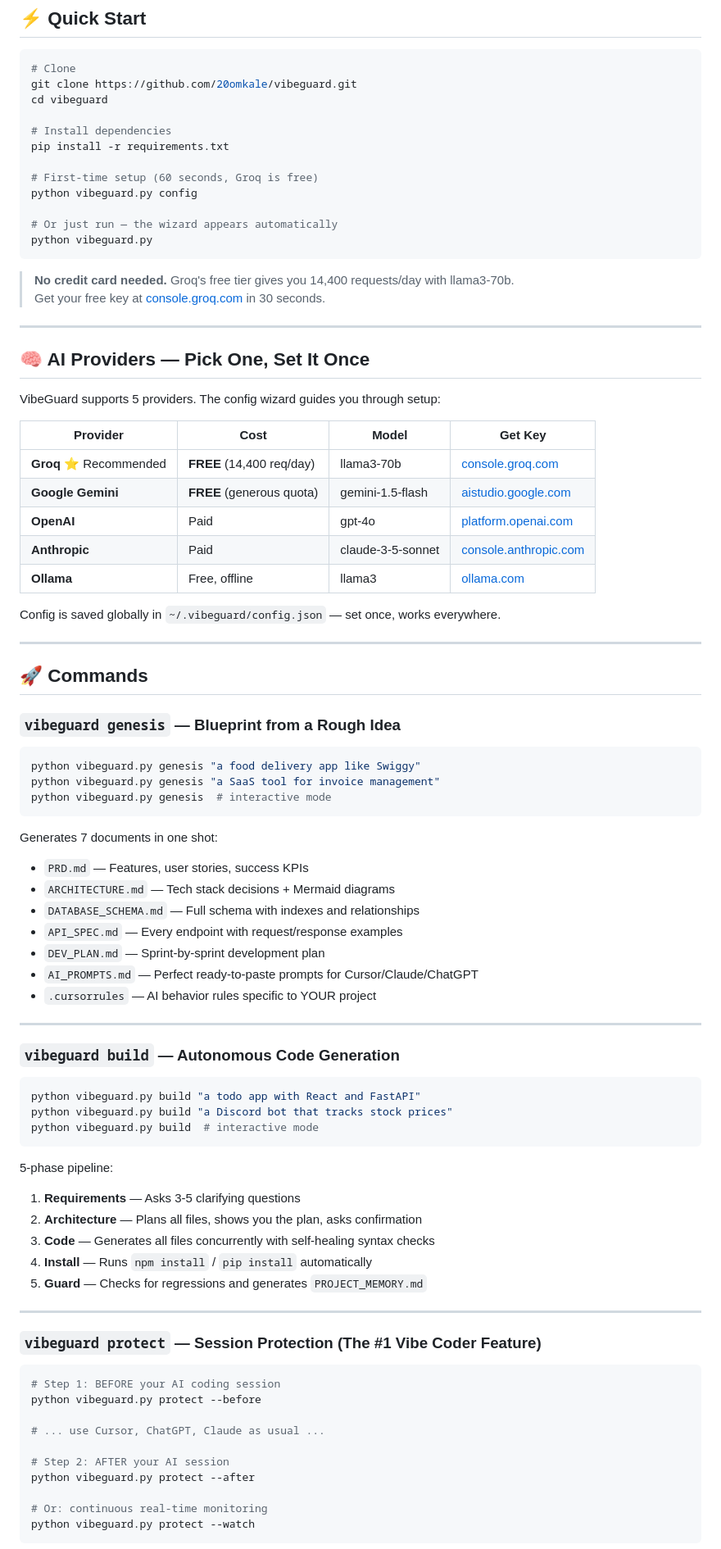
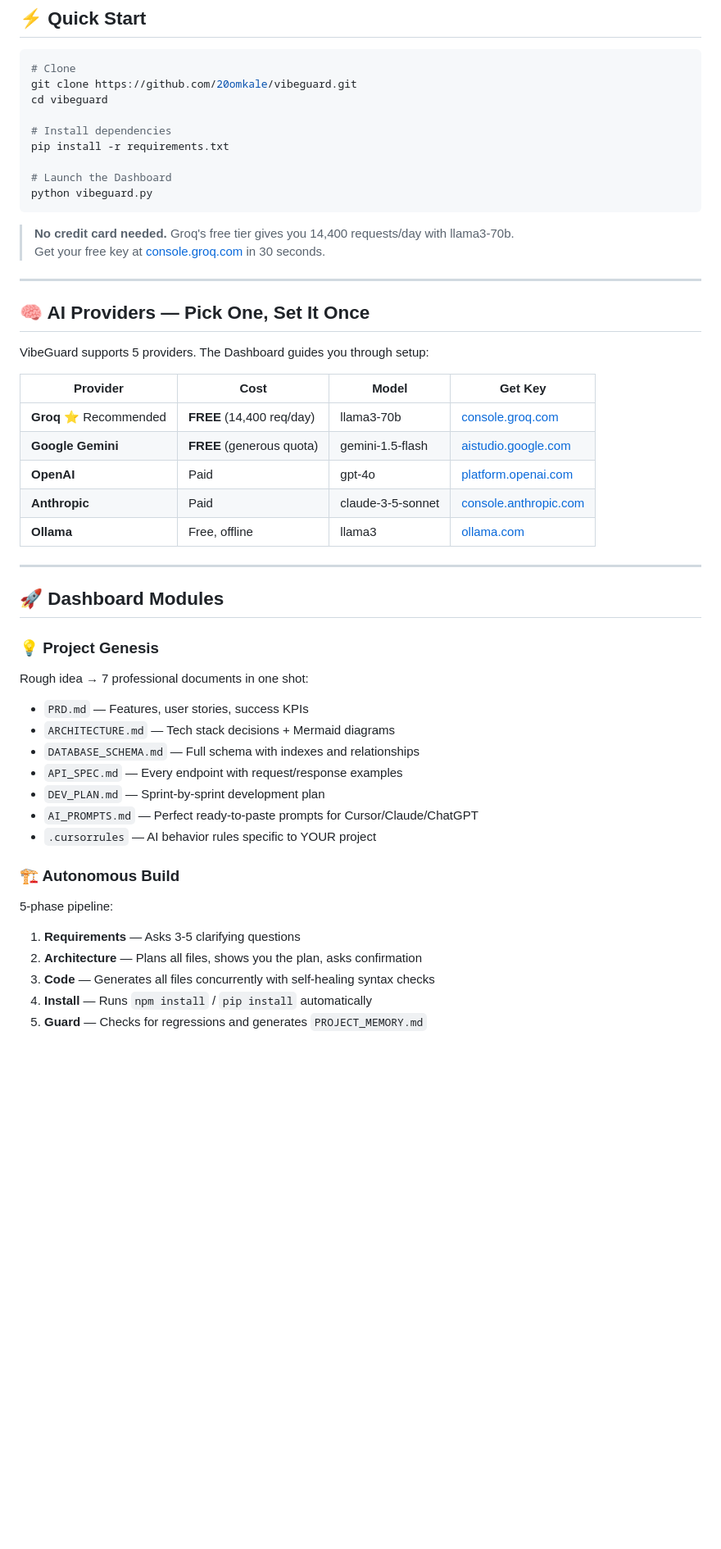
Before and after one commit to 20omkale/vibeguard, a Markdown page: README.md, the part around one of its changes. Shown at 82% size. Drawn GitHub-style; blank space fills up the shorter version.

Commit message:
docs: update README with Web Dashboard UI details and professional dashboard experience

````diff
--- a/README.md
+++ b/README.md
@@ -59,10 +69,7 @@ cd vibeguard
 # Install dependencies
 pip install -r requirements.txt
 
-# First-time setup (60 seconds, Groq is free)
-python vibeguard.py config
-
-# Or just run — the wizard appears automatically
+# Launch the Dashboard
 python vibeguard.py
 ```
 
@@ -73,7 +80,7 @@ python vibeguard.py
 
 ## 🧠 AI Providers — Pick One, Set It Once
 
-VibeGuard supports 5 providers. The config wizard guides you through setup:
+VibeGuard supports 5 providers. The Dashboard guides you through setup:
 
 | Provider | Cost | Model | Get Key |
 |----------|------|-------|---------|
@@ -83,19 +90,12 @@ VibeGuard supports 5 providers. The config wizard guides you through setup:
 | **Anthropic** | Paid | claude-3-5-sonnet | [console.anthropic.com](https://console.anthropic.com) |
 | **Ollama** | Free, offline | llama3 | [ollama.com](https://ollama.com) |
 
-Config is saved globally in `~/.vibeguard/config.json` — set once, works everywhere.
-
 ---
 
-## 🚀 Commands
+## 🚀 Dashboard Modules
 
-### `vibeguard genesis` — Blueprint from a Rough Idea
-```bash
-python vibeguard.py genesis "a food delivery app like Swiggy"
-python vibeguard.py genesis "a SaaS tool for invoice management"
-python vibeguard.py genesis  # interactive mode
-```
-Generates 7 documents in one shot:
+### 💡 Project Genesis
+Rough idea → 7 professional documents in one shot:
 - `PRD.md` — Features, user stories, success KPIs
 - `ARCHITECTURE.md` — Tech stack decisions + Mermaid diagrams
 - `DATABASE_SCHEMA.md` — Full schema with indexes and relationships
@@ -104,14 +104,7 @@ Generates 7 documents in one shot:
 - `AI_PROMPTS.md` — Perfect ready-to-paste prompts for Cursor/Claude/ChatGPT
 - `.cursorrules` — AI behavior rules specific to YOUR project
 
----
-
-### `vibeguard build` — Autonomous Code Generation
-```bash
-python vibeguard.py build "a todo app with React and FastAPI"
-python vibeguard.py build "a Discord bot that tracks stock prices"
-python vibeguard.py build  # interactive mode
-```
+### 🏗️ Autonomous Build
 5-phase pipeline:
 1. **Requirements** — Asks 3-5 clarifying questions
 2. **Architecture** — Plans all files, shows you the plan, asks confirmation
@@ -119,19 +112,3 @@ python vibeguard.py build  # interactive mode
 4. **Install** — Runs `npm install` / `pip install` automatically
 5. **Guard** — Checks for regressions and generates `PROJECT_MEMORY.md`
 
----
-
-### `vibeguard protect` — Session Protection (The #1 Vibe Coder Feature)
-```bash
-# Step 1: BEFORE your AI coding session
-python vibeguard.py protect --before
-
-# ... use Cursor, ChatGPT, Claude as usual ...
-
-# Step 2: AFTER your AI session
-python vibeguard.py protect --after
-
-# Or: continuous real-time monitoring
-python vibeguard.py protect --watch
-```
-
````
Also changed, not shown: other parts of README.md (+29 -123 lines).
